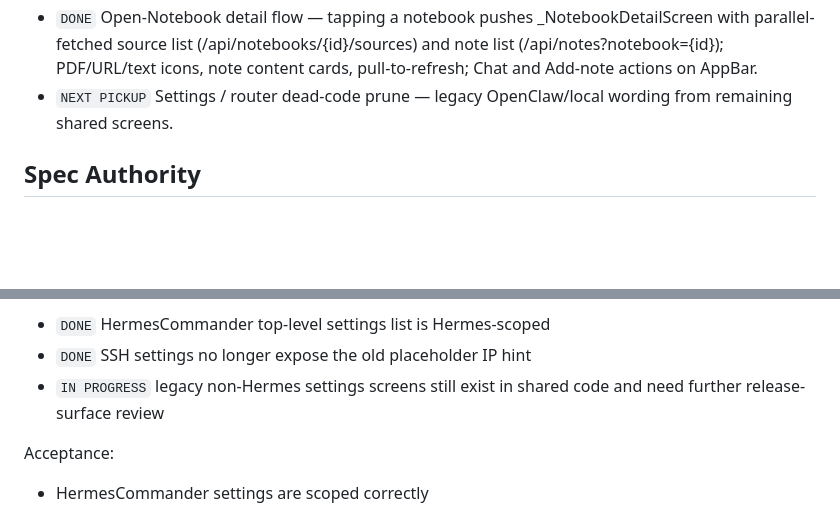
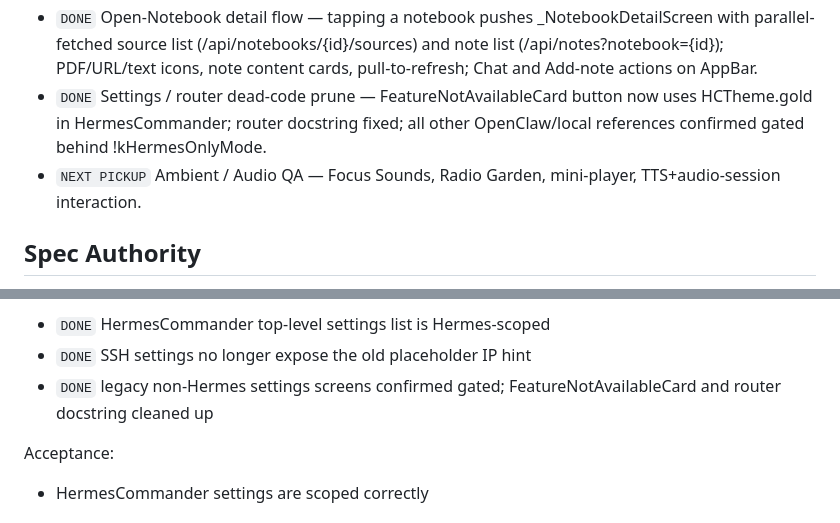
Before and after one commit to alboogycOdR/PocketClaw, a Markdown page: docs/HERMESCOMMANDER_WORK_TASK_LIST.md, 2 parts joined by grey strips. GitHub-like rendering; blank space fills up the shorter version.

Commit message:
docs: settings prune DONE

```diff
--- a/docs/HERMESCOMMANDER_WORK_TASK_LIST.md
+++ b/docs/HERMESCOMMANDER_WORK_TASK_LIST.md
@@ -86,7 +86,8 @@ This file is the working tracker for the HermesCommander branch. It exists to ma
 - `DONE` Swarm tab verification — monitor/compose/office view confirmed in five-tab shell; SSH capability gate (FeatureNotAvailableCard) added to SwarmMonitorScreen.
 - `DONE` flutter analyze warnings cleared — 5 warnings resolved (retired model-ID dead block in model_config.dart, unused import in voice_settings_screen.dart). 0 warnings remain.
 - `DONE` Open-Notebook detail flow — tapping a notebook pushes _NotebookDetailScreen with parallel-fetched source list (/api/notebooks/{id}/sources) and note list (/api/notes?notebook={id}); PDF/URL/text icons, note content cards, pull-to-refresh; Chat and Add-note actions on AppBar.
-- `NEXT PICKUP` Settings / router dead-code prune — legacy OpenClaw/local wording from remaining shared screens.
+- `DONE` Settings / router dead-code prune — FeatureNotAvailableCard button now uses HCTheme.gold in HermesCommander; router docstring fixed; all other OpenClaw/local references confirmed gated behind !kHermesOnlyMode.
+- `NEXT PICKUP` Ambient / Audio QA — Focus Sounds, Radio Garden, mini-player, TTS+audio-session interaction.
 
 ## Spec Authority
 
@@ -406,7 +407,7 @@ Tasks:
 Checkpoint:
 - `DONE` HermesCommander top-level settings list is Hermes-scoped
 - `DONE` SSH settings no longer expose the old placeholder IP hint
-- `IN PROGRESS` legacy non-Hermes settings screens still exist in shared code and need further release-surface review
+- `DONE` legacy non-Hermes settings screens confirmed gated; FeatureNotAvailableCard and router docstring cleaned up
 
 Acceptance:
 - HermesCommander settings are scoped correctly
```
